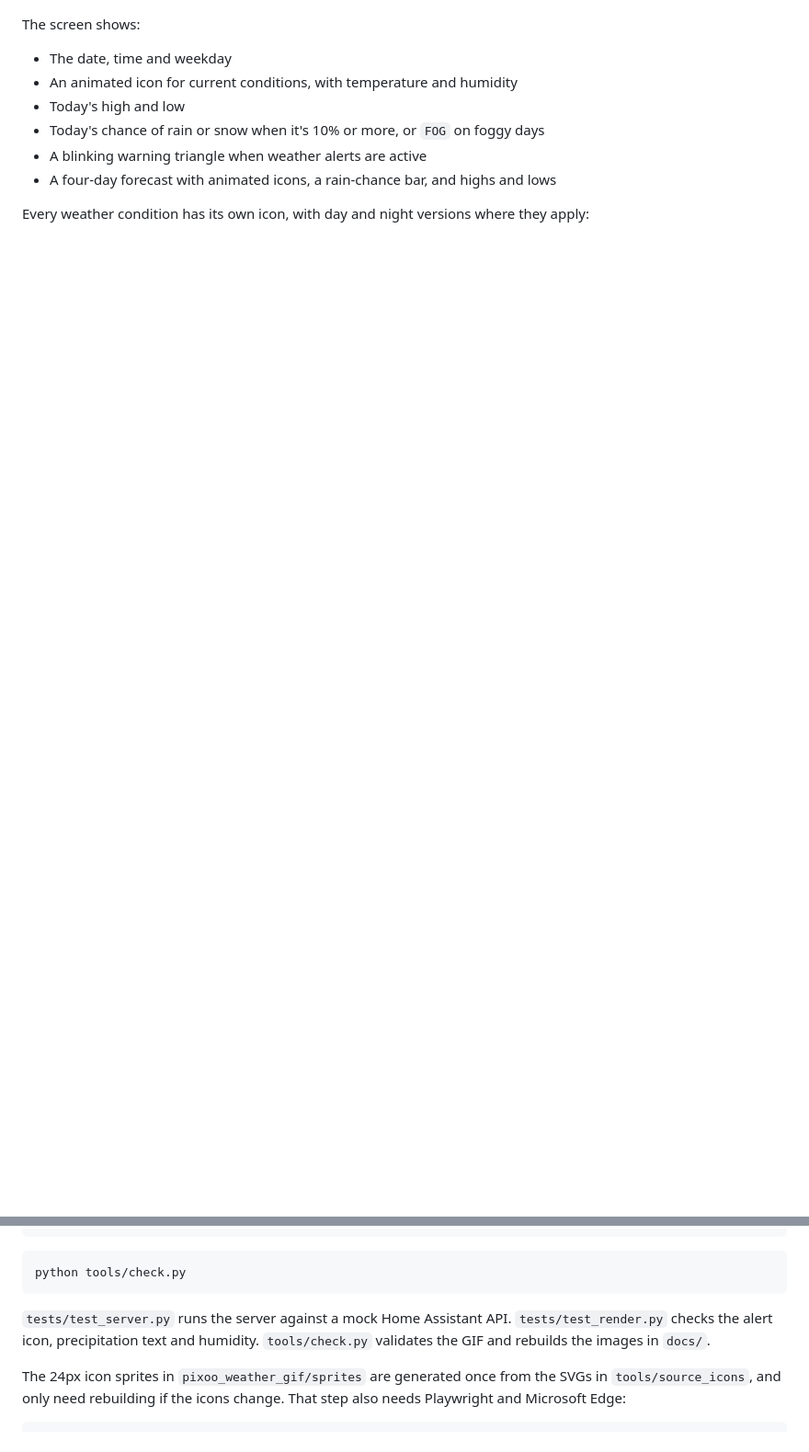
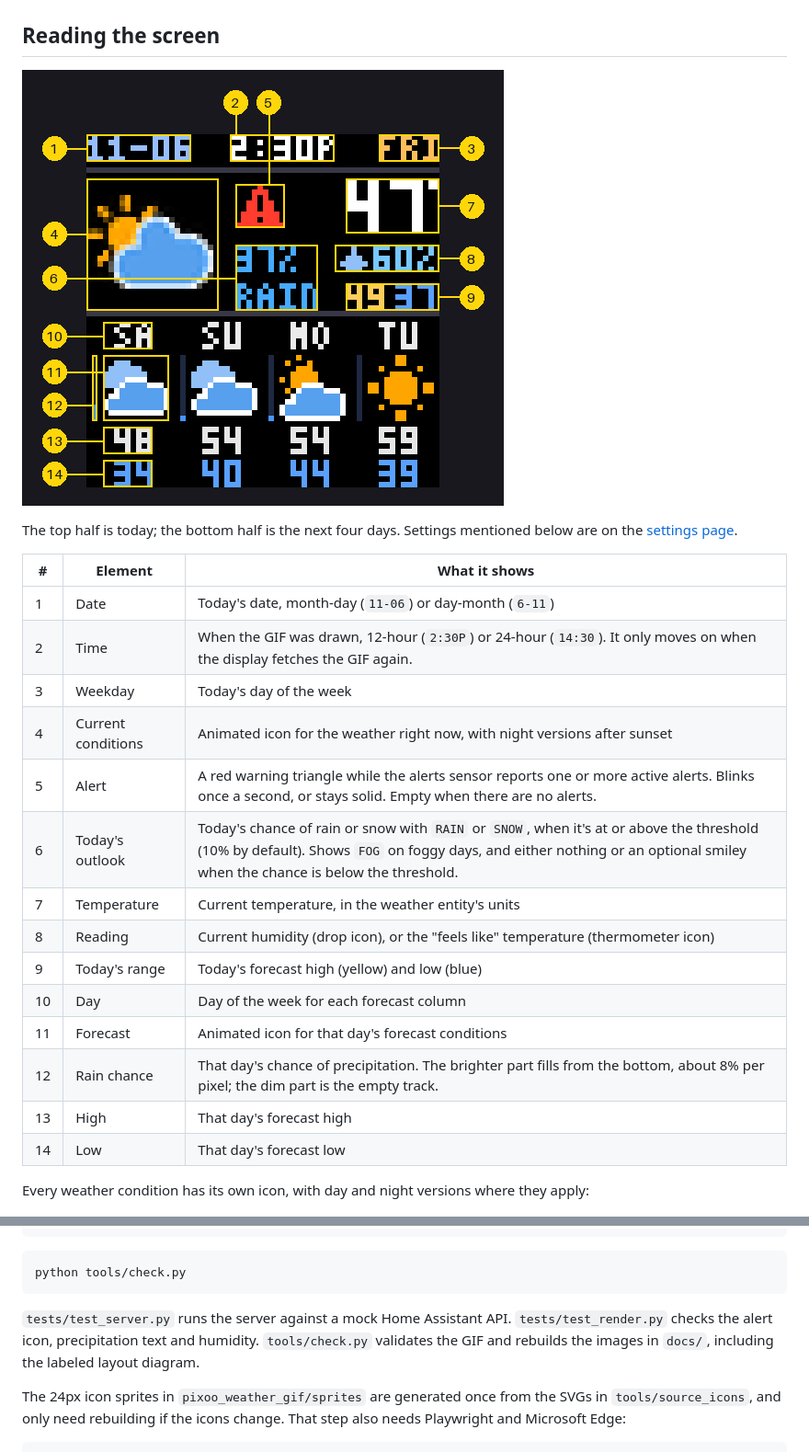
Before and after one commit to kpkramer-netizen/pixoo-weather-gif, a Markdown page: README.md, 2 parts joined by grey strips. Shown at 92% size. GitHub-like rendering; pictures changed too: docs/layout.png (added); blank space fills up the shorter version.

````diff
--- a/README.md
+++ b/README.md
@@ -4,14 +4,28 @@ A Home Assistant app that serves a live, animated 64×64 weather screen for the
 
 ![Animated weather screen, enlarged 8x](docs/preview.gif)
 
-The screen shows:
+## Reading the screen
 
-- The date, time and weekday
-- An animated icon for current conditions, with temperature and humidity
-- Today's high and low
-- Today's chance of rain or snow when it's 10% or more, or `FOG` on foggy days
-- A blinking warning triangle when weather alerts are active
-- A four-day forecast with animated icons, a rain-chance bar, and highs and lows
+![The weather screen with each element numbered](docs/layout.png)
+
+The top half is today; the bottom half is the next four days. Settings mentioned below are on the [settings page](#settings).
+
+| # | Element | What it shows |
+|---|---|---|
+| 1 | Date | Today's date, month-day (`11-06`) or day-month (`6-11`) |
+| 2 | Time | When the GIF was drawn, 12-hour (`2:30P`) or 24-hour (`14:30`). It only moves on when the display fetches the GIF again. |
+| 3 | Weekday | Today's day of the week |
+| 4 | Current conditions | Animated icon for the weather right now, with night versions after sunset |
+| 5 | Alert | A red warning triangle while the alerts sensor reports one or more active alerts. Blinks once a second, or stays solid. Empty when there are no alerts. |
+| 6 | Today's outlook | Today's chance of rain or snow with `RAIN` or `SNOW`, when it's at or above the threshold (10% by default). Shows `FOG` on foggy days, and either nothing or an optional smiley when the chance is below the threshold. |
+| 7 | Temperature | Current temperature, in the weather entity's units |
+| 8 | Reading | Current humidity (drop icon), or the "feels like" temperature (thermometer icon) |
+| 9 | Today's range | Today's forecast high (yellow) and low (blue) |
+| 10 | Day | Day of the week for each forecast column |
+| 11 | Forecast | Animated icon for that day's forecast conditions |
+| 12 | Rain chance | That day's chance of precipitation. The brighter part fills from the bottom, about 8% per pixel; the dim part is the empty track. |
+| 13 | High | That day's forecast high |
+| 14 | Low | That day's forecast low |
 
 Every weather condition has its own icon, with day and night versions where they apply:
 
@@ -75,7 +89,7 @@ python tests/test_render.py
 python tools/check.py
 ```
 
-`tests/test_server.py` runs the server against a mock Home Assistant API. `tests/test_render.py` checks the alert icon, precipitation text and humidity. `tools/check.py` validates the GIF and rebuilds the images in `docs/`.
+`tests/test_server.py` runs the server against a mock Home Assistant API. `tests/test_render.py` checks the alert icon, precipitation text and humidity. `tools/check.py` validates the GIF and rebuilds the images in `docs/`, including the labeled layout diagram.
 
 The 24px icon sprites in `pixoo_weather_gif/sprites` are generated once from the SVGs in `tools/source_icons`, and only need rebuilding if the icons change. That step also needs Playwright and Microsoft Edge:
 
````
Also changed, not shown: 1 other file.
